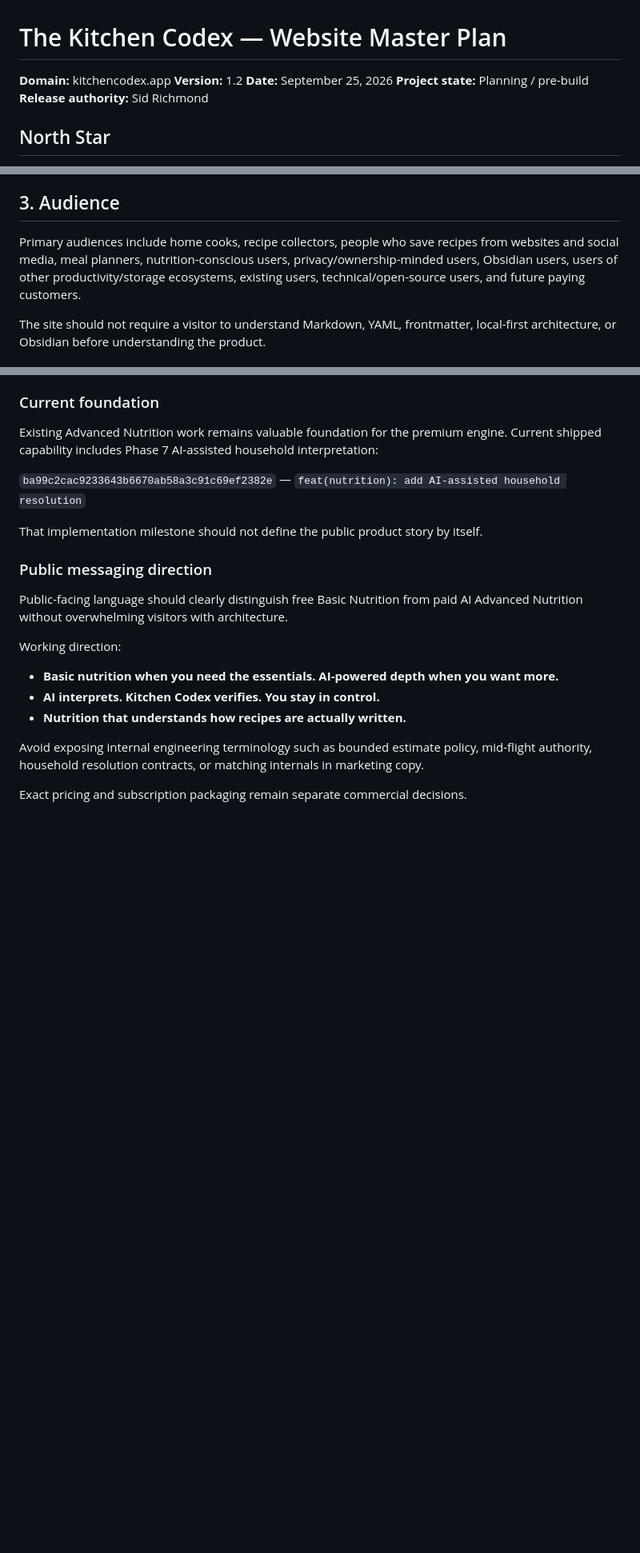
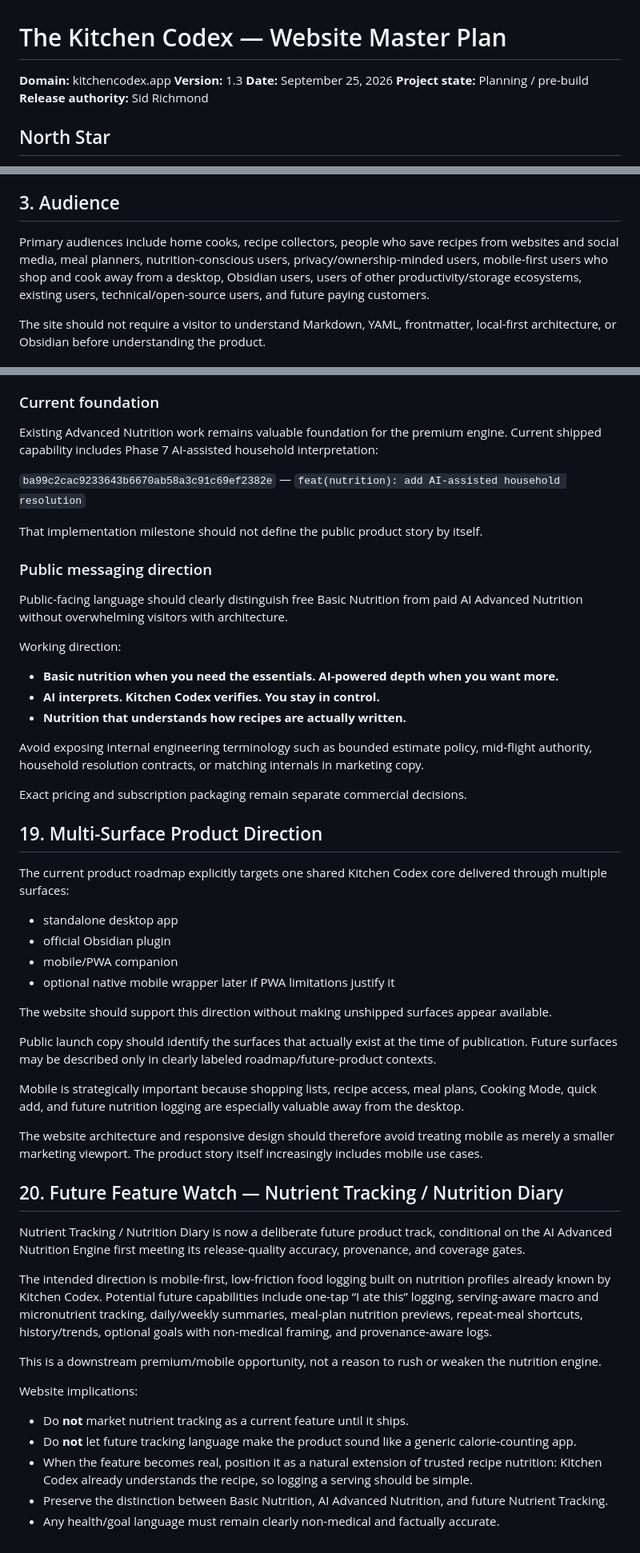
Before and after one commit to kryptek2000/The-Kitchen-Codex-Website, a Markdown page: docs/Website-Master-Plan.md, 3 parts joined by grey strips. Shown at 80% size. GitHub-like rendering; blank space fills up the shorter version.

Commit message:
docs: align website plan with mobile and nutrient tracking roadmap

```diff
--- a/docs/Website-Master-Plan.md
+++ b/docs/Website-Master-Plan.md
@@ -1,7 +1,7 @@
 # The Kitchen Codex — Website Master Plan
 
 **Domain:** kitchencodex.app
-**Version:** 1.2
+**Version:** 1.3
 **Date:** September 25, 2026
 **Project state:** Planning / pre-build
 **Release authority:** Sid Richmond
@@ -32,7 +32,7 @@ Obsidian remains a valuable integration and acquisition channel, but it does not
 - Stay fast, responsive, accessible, and maintainable.
 
 ## 3. Audience
-Primary audiences include home cooks, recipe collectors, people who save recipes from websites and social media, meal planners, nutrition-conscious users, privacy/ownership-minded users, Obsidian users, users of other productivity/storage ecosystems, existing users, technical/open-source users, and future paying customers.
+Primary audiences include home cooks, recipe collectors, people who save recipes from websites and social media, meal planners, nutrition-conscious users, privacy/ownership-minded users, mobile-first users who shop and cook away from a desktop, Obsidian users, users of other productivity/storage ecosystems, existing users, technical/open-source users, and future paying customers.
 
 The site should not require a visitor to understand Markdown, YAML, frontmatter, local-first architecture, or Obsidian before understanding the product.
 
@@ -207,3 +207,34 @@ Working direction:
 Avoid exposing internal engineering terminology such as bounded estimate policy, mid-flight authority, household resolution contracts, or matching internals in marketing copy.
 
 Exact pricing and subscription packaging remain separate commercial decisions.
+
+
+## 19. Multi-Surface Product Direction
+The current product roadmap explicitly targets one shared Kitchen Codex core delivered through multiple surfaces:
+
+- standalone desktop app
+- official Obsidian plugin
+- mobile/PWA companion
+- optional native mobile wrapper later if PWA limitations justify it
+
+The website should support this direction without making unshipped surfaces appear available.
+
+Public launch copy should identify the surfaces that actually exist at the time of publication. Future surfaces may be described only in clearly labeled roadmap/future-product contexts.
+
+Mobile is strategically important because shopping lists, recipe access, meal plans, Cooking Mode, quick add, and future nutrition logging are especially valuable away from the desktop.
+
+The website architecture and responsive design should therefore avoid treating mobile as merely a smaller marketing viewport. The product story itself increasingly includes mobile use cases.
+
+## 20. Future Feature Watch — Nutrient Tracking / Nutrition Diary
+Nutrient Tracking / Nutrition Diary is now a deliberate future product track, conditional on the AI Advanced Nutrition Engine first meeting its release-quality accuracy, provenance, and coverage gates.
+
+The intended direction is mobile-first, low-friction food logging built on nutrition profiles already known by Kitchen Codex. Potential future capabilities include one-tap “I ate this” logging, serving-aware macro and micronutrient tracking, daily/weekly summaries, meal-plan nutrition previews, repeat-meal shortcuts, history/trends, optional goals with non-medical framing, and provenance-aware logs.
+
+This is a downstream premium/mobile opportunity, not a reason to rush or weaken the nutrition engine.
+
+Website implications:
+- Do **not** market nutrient tracking as a current feature until it ships.
+- Do **not** let future tracking language make the product sound like a generic calorie-counting app.
+- When the feature becomes real, position it as a natural extension of trusted recipe nutrition: Kitchen Codex already understands the recipe, so logging a serving should be simple.
+- Preserve the distinction between Basic Nutrition, AI Advanced Nutrition, and future Nutrient Tracking.
+- Any health/goal language must remain clearly non-medical and factually accurate.
```
Also changed, not shown: other parts of docs/Website-Master-Plan.md (+1 -1 lines).
